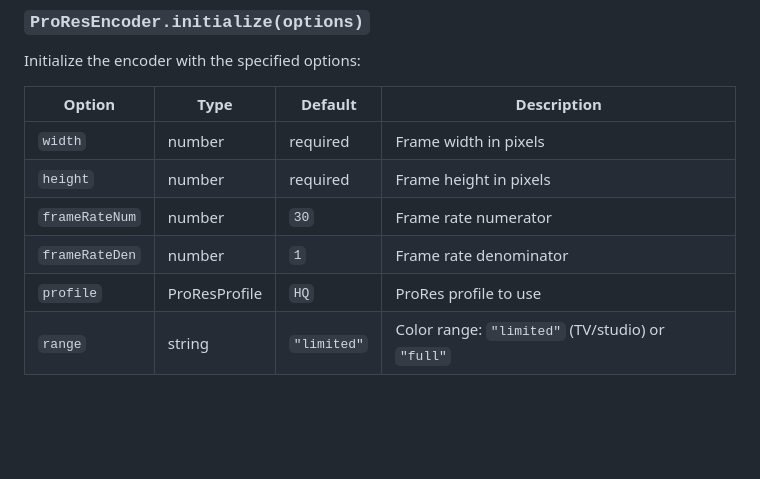
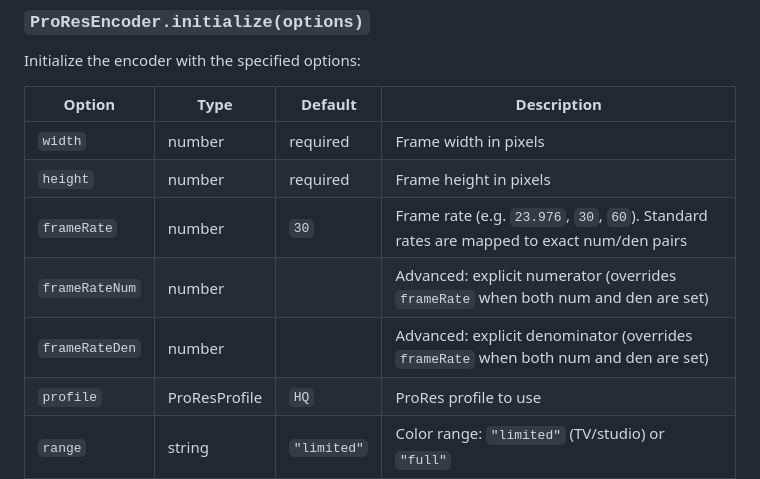
Before and after one commit to OlivierEstevez/ProRes-WASM-encoder, a Markdown page: README.md, the part around one of its changes. GitHub-like rendering; blank space fills up the shorter version.

```diff
--- a/README.md
+++ b/README.md
@@ -96,8 +62,9 @@ Initialize the encoder with the specified options:
 |--------|------|---------|-------------|
 | `width` | number | required | Frame width in pixels |
 | `height` | number | required | Frame height in pixels |
-| `frameRateNum` | number | `30` | Frame rate numerator |
-| `frameRateDen` | number | `1` | Frame rate denominator |
+| `frameRate` | number | `30` | Frame rate (e.g. `23.976`, `30`, `60`). Standard rates are mapped to exact num/den pairs |
+| `frameRateNum` | number | | Advanced: explicit numerator (overrides `frameRate` when both num and den are set) |
+| `frameRateDen` | number | | Advanced: explicit denominator (overrides `frameRate` when both num and den are set) |
 | `profile` | ProResProfile | `HQ` | ProRes profile to use |
 | `range` | string | `"limited"` | Color range: `"limited"` (TV/studio) or `"full"` |
 
```
Also changed, not shown: other parts of README.md (+22 -45 lines).
